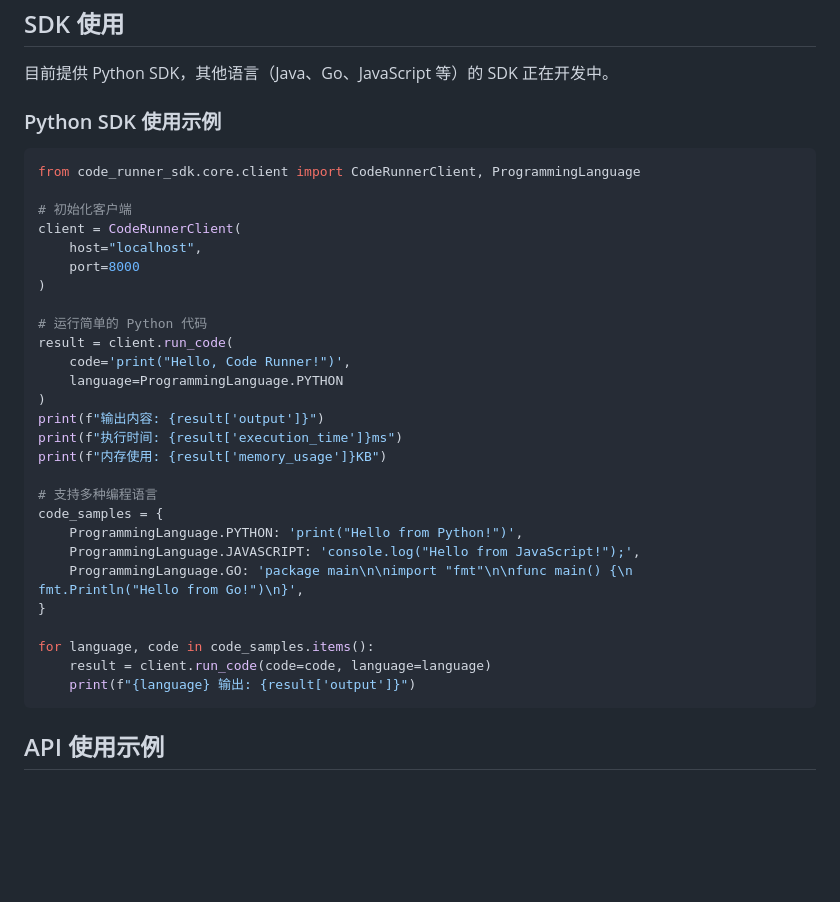
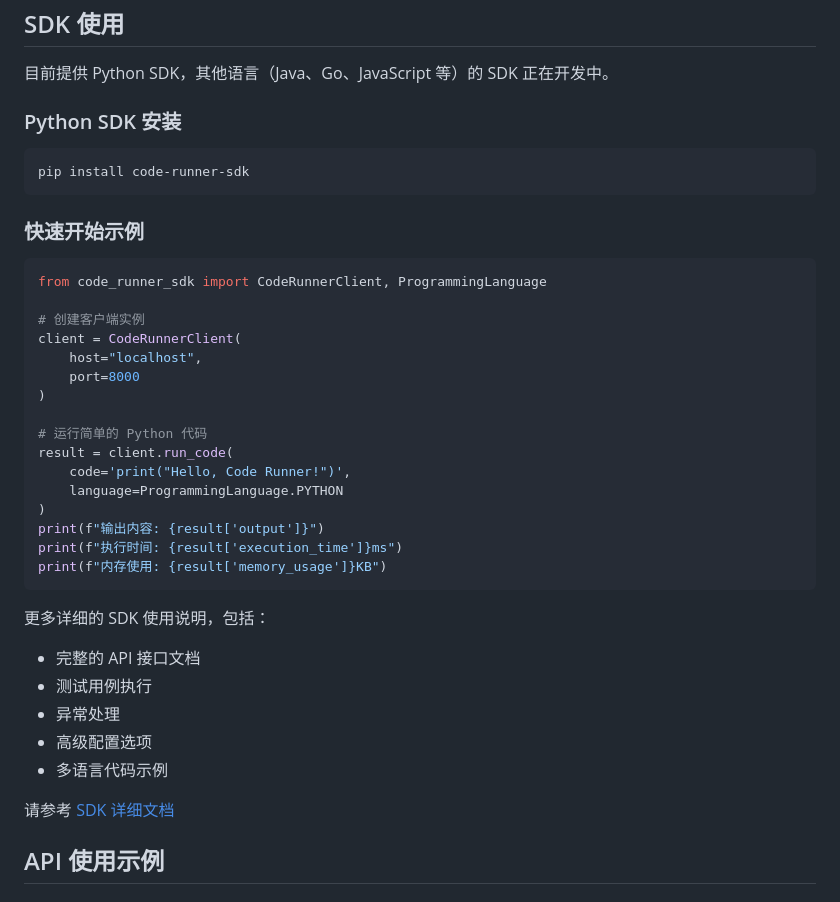
Before and after one commit to shouldnotappearcalm/Code-Runner-Sandbox, a Markdown page: README.md, the part around the change. Rendered like a GitHub page; blank space fills up the shorter version.

Commit message:
docs(): update sdk doc

````diff
--- a/README.md
+++ b/README.md
@@ -27,12 +27,18 @@
 
 目前提供 Python SDK，其他语言（Java、Go、JavaScript 等）的 SDK 正在开发中。
 
-### Python SDK 使用示例
+### Python SDK 安装
+
+```bash
+pip install code-runner-sdk
+```
+
+### 快速开始示例
 
 ```python
-from code_runner_sdk.core.client import CodeRunnerClient, ProgrammingLanguage
+from code_runner_sdk import CodeRunnerClient, ProgrammingLanguage
 
-# 初始化客户端
+# 创建客户端实例
 client = CodeRunnerClient(
     host="localhost",
     port=8000
@@ -46,18 +52,16 @@ result = client.run_code(
 print(f"输出内容: {result['output']}")
 print(f"执行时间: {result['execution_time']}ms")
 print(f"内存使用: {result['memory_usage']}KB")
+```
 
-# 支持多种编程语言
-code_samples = {
-    ProgrammingLanguage.PYTHON: 'print("Hello from Python!")',
-    ProgrammingLanguage.JAVASCRIPT: 'console.log("Hello from JavaScript!");',
-    ProgrammingLanguage.GO: 'package main\n\nimport "fmt"\n\nfunc main() {\n    fmt.Println("Hello from Go!")\n}',
-}
+更多详细的 SDK 使用说明，包括：
+- 完整的 API 接口文档
+- 测试用例执行
+- 异常处理
+- 高级配置选项
+- 多语言代码示例
 
-for language, code in code_samples.items():
-    result = client.run_code(code=code, language=language)
-    print(f"{language} 输出: {result['output']}")
-```
+请参考 [SDK 详细文档](sdk/code_runner_sdk/README.md)
 
 ## API 使用示例
 
````
